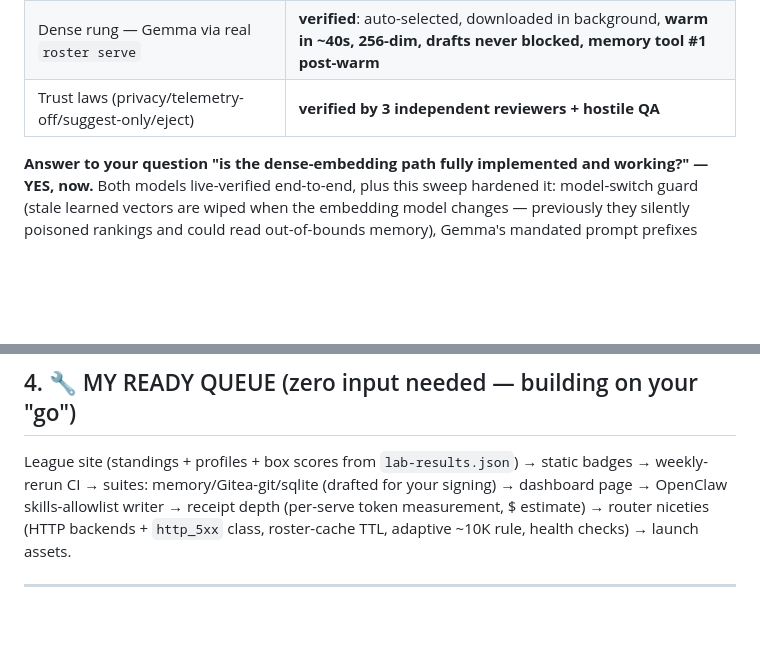
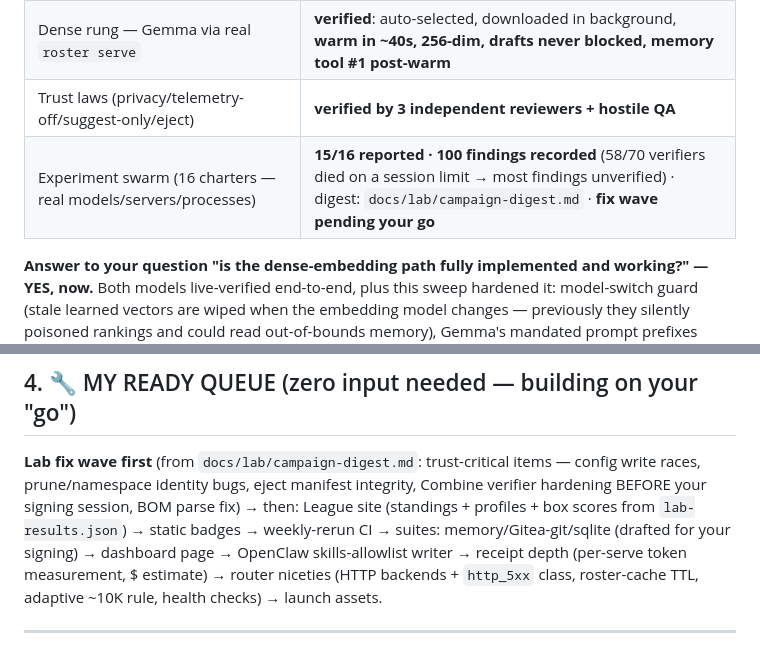
Before and after one commit to ManagementMO/roster, a Markdown page: STATUS-FOR-MO.md, 2 parts joined by grey strips. GitHub-like rendering; blank space fills up the shorter version.

Commit message:
docs: status — swarm campaign state + lab fix wave queued pending owner go
Co-Authored-By: Claude Fable 5 <noreply@anthropic.com>

```diff
--- a/STATUS-FOR-MO.md
+++ b/STATUS-FOR-MO.md
@@ -17,6 +17,7 @@
 | Dense rung — MiniLM live (real inference) | **verified** (hybrid fusion + OATS: cos ~0 → 0.491 after 4 real outcomes) |
 | Dense rung — Gemma via real `roster serve` | **verified**: auto-selected, downloaded in background, **warm in ~40s, 256-dim, drafts never blocked, memory tool #1 post-warm** |
 | Trust laws (privacy/telemetry-off/suggest-only/eject) | **verified by 3 independent reviewers + hostile QA** |
+| Experiment swarm (16 charters — real models/servers/processes) | **15/16 reported · 100 findings recorded** (58/70 verifiers died on a session limit → most findings unverified) · digest: `docs/lab/campaign-digest.md` · **fix wave pending your go** |
 
 **Answer to your question "is the dense-embedding path fully implemented and working?" — YES, now.** Both models live-verified end-to-end, plus this sweep hardened it: model-switch guard (stale learned vectors are wiped when the embedding model changes — previously they silently poisoned rankings and could read out-of-bounds memory), Gemma's mandated prompt prefixes added, real ONNX session disposal on idle (previously ~300MB waited on GC), bounded warmup retries with backoff (no more download-restart storms), chunked backfill for big rosters, and hybrid fusion made **signal-adaptive** (cosine channel min-max scaled per draft; when its span is noise-level the dense channel abstains and lexical decides — live-proven both ways: abstains on MiniLM blur, governs after OATS refinement).
 
@@ -51,7 +52,7 @@ Nothing is published, registered, or public. Private repo: `github.com/Managemen
 
 ## 4. 🔧 MY READY QUEUE (zero input needed — building on your "go")
 
-League site (standings + profiles + box scores from `lab-results.json`) → static badges → weekly-rerun CI → suites: memory/Gitea-git/sqlite (drafted for your signing) → dashboard page → OpenClaw skills-allowlist writer → receipt depth (per-serve token measurement, $ estimate) → router niceties (HTTP backends + `http_5xx` class, roster-cache TTL, adaptive ~10K rule, health checks) → launch assets.
+**Lab fix wave first** (from `docs/lab/campaign-digest.md`: trust-critical items — config write races, prune/namespace identity bugs, eject manifest integrity, Combine verifier hardening BEFORE your signing session, BOM parse fix) → then: League site (standings + profiles + box scores from `lab-results.json`) → static badges → weekly-rerun CI → suites: memory/Gitea-git/sqlite (drafted for your signing) → dashboard page → OpenClaw skills-allowlist writer → receipt depth (per-serve token measurement, $ estimate) → router niceties (HTTP backends + `http_5xx` class, roster-cache TTL, adaptive ~10K rule, health checks) → launch assets.
 
 ---
 
```
